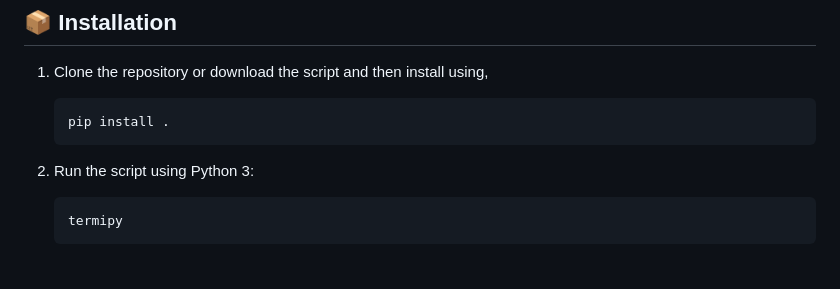
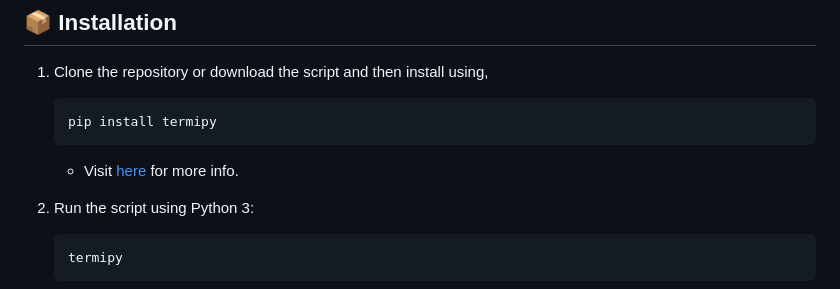
Before and after one commit to pr2tik1/termipy, a Markdown page: README.md, the part around the change. GitHub-like rendering; blank space fills up the shorter version.

````diff
--- a/README.md
+++ b/README.md
@@ -27,8 +27,9 @@ TermiPy is a simple command-line shell providing essential shell functionalities
 1. Clone the repository or download the script and then install using,
 
    ```bash
-   pip install .
+   pip install termipy
    ```
+   - Visit [here](https://pypi.org/project/termipy/) for more info.
 
 2. Run the script using Python 3:
 
````
